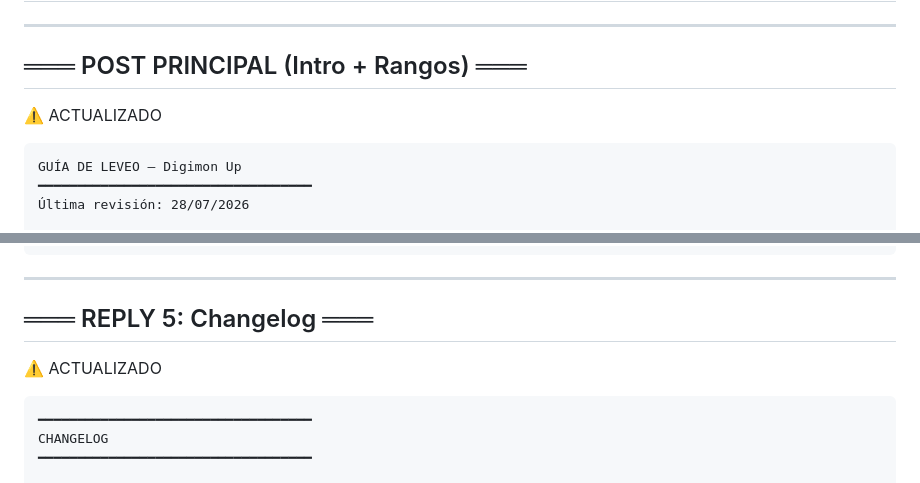
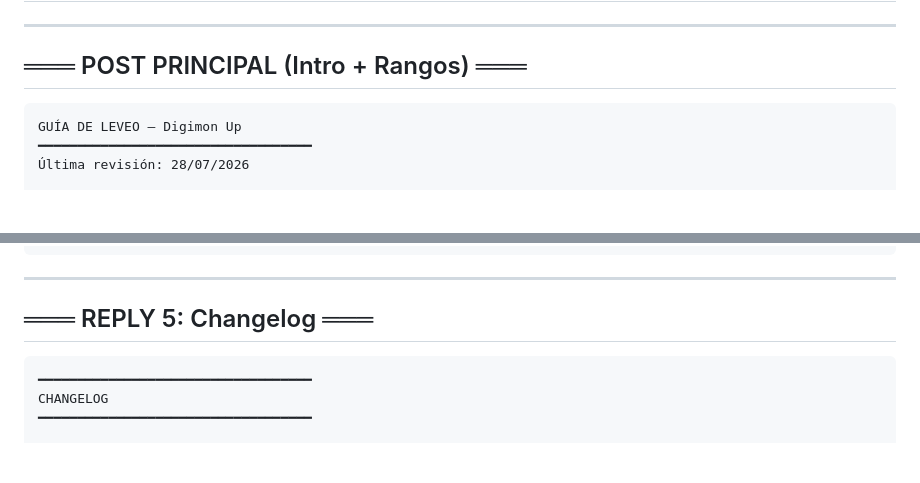
Before and after one commit to branpg/digimon-up-companion, a Markdown page: guides/leveling-guide-discord.md, 2 parts joined by grey strips. GitHub-like rendering; blank space fills up the shorter version.

````diff
--- a/guides/leveling-guide-discord.md
+++ b/guides/leveling-guide-discord.md
@@ -3,8 +3,6 @@
 ---
 
 ## ═══ POST PRINCIPAL (Intro + Rangos) ═══
-
-⚠️ ACTUALIZADO
 
 ```
 GUÍA DE LEVEO — Digimon Up
@@ -151,8 +149,6 @@ Todos a Mega:
 
 ## ═══ REPLY 5: Changelog ═══
 
-⚠️ ACTUALIZADO
-
 ```
 ━━━━━━━━━━━━━━━━━━━━━━━━━━━━━━━━━━━
 CHANGELOG
````
Also changed, not shown: guides/pvp-meta-guide-discord.md (+0 -6 lines).
